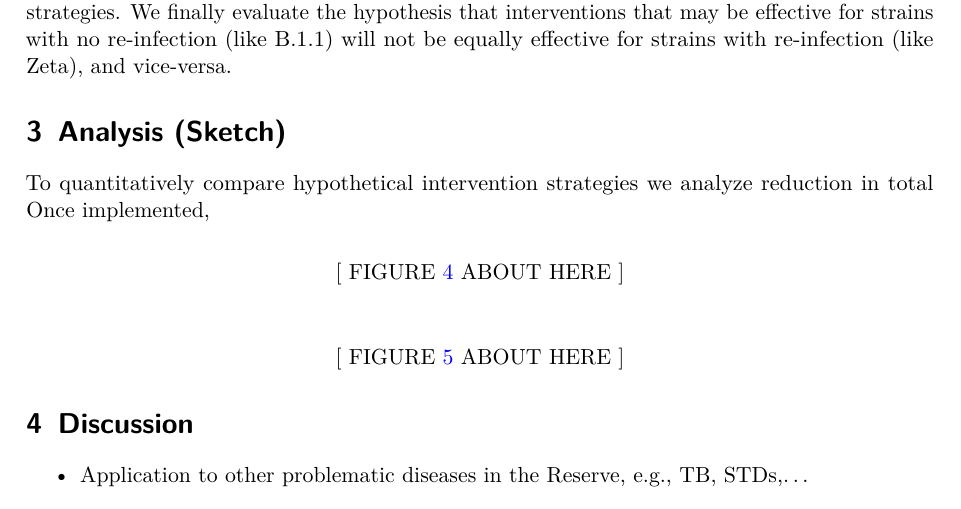
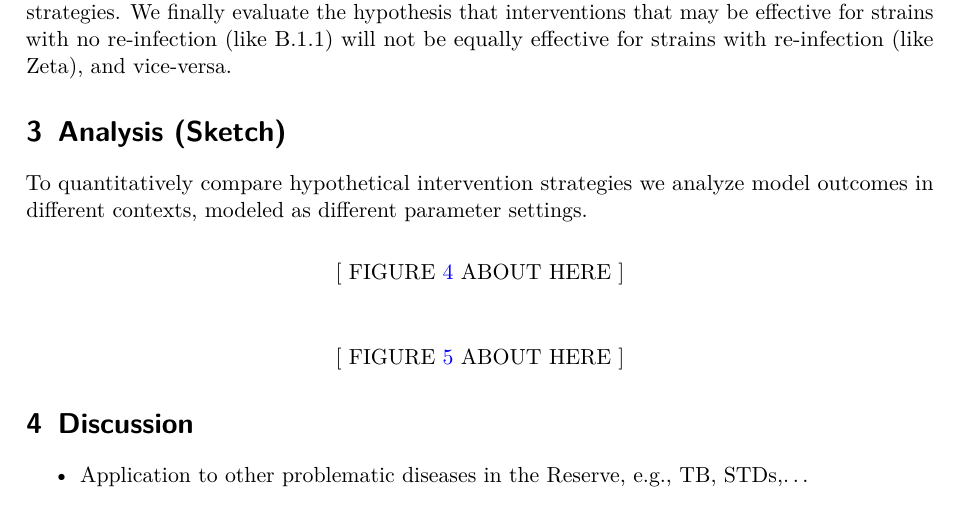
Before and after one commit to mt-digital/MinMajTransmission-Paper, a LaTeX paper (ms.tex): part of page 5 of 10, cut so that both start at the same text. Compiled offline with pdfLaTeX.

Commit message:
started analysis sketch

```diff
--- a/ms.tex
+++ b/ms.tex
@@ -407,8 +407,8 @@ strains with re-infection (like Zeta), and vice-versa.
 \section{Analysis (Sketch)}\label{analysis-sketch}
 
 
-To quantitatively compare hypothetical intervention strategies we analyze reduction
-in total Once implemented,
+To quantitatively compare hypothetical intervention strategies we analyze
+model outcomes in different contexts, modeled as different parameter settings.
 
 \vspace{0.5em}
 \begin{center}
```
